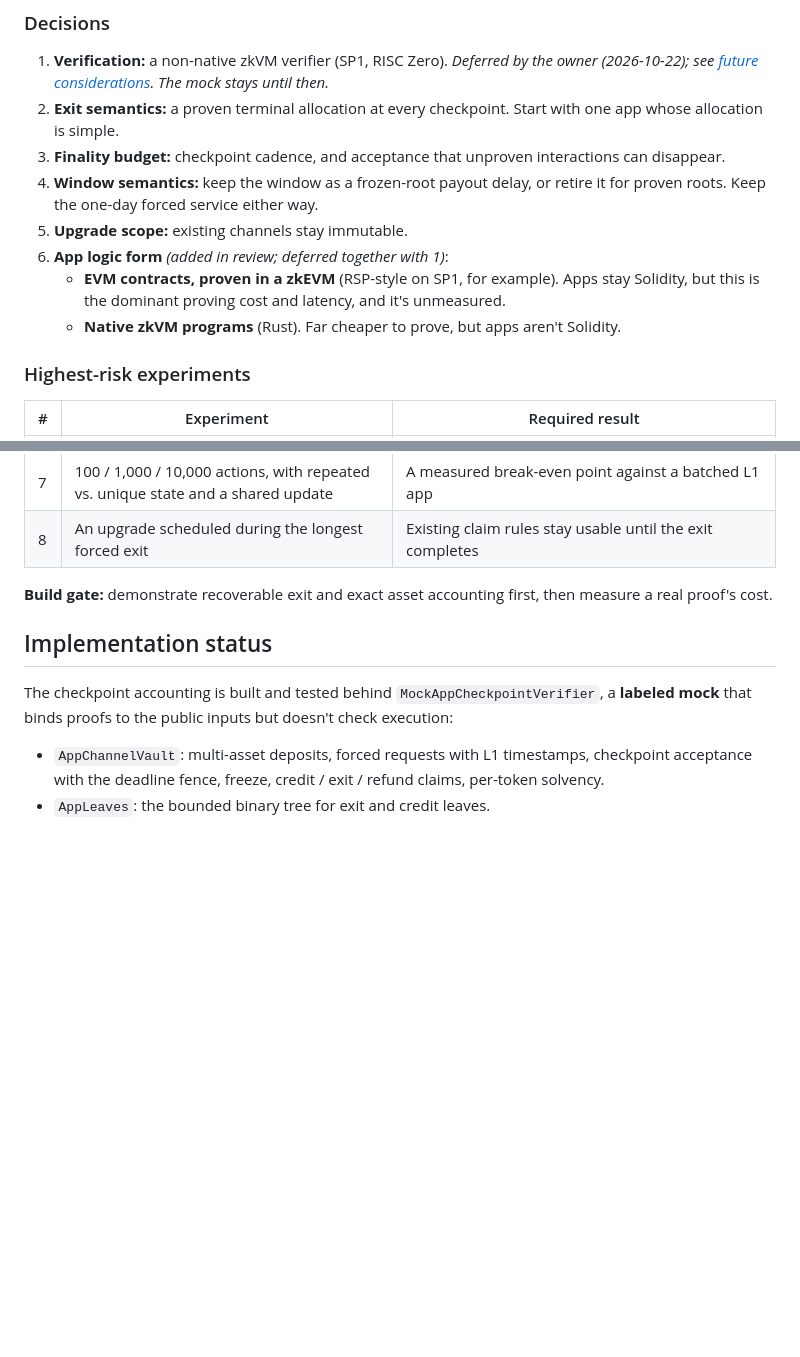
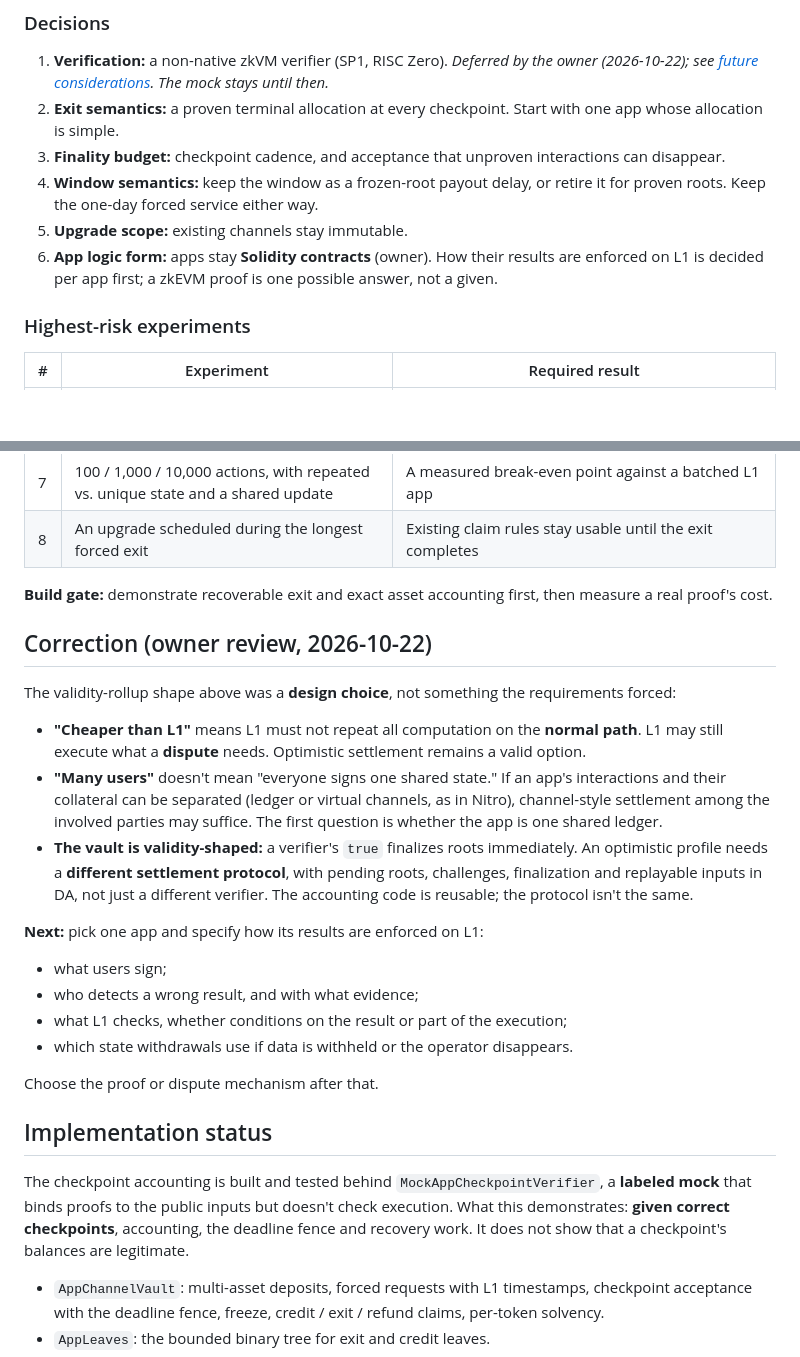
Before and after one commit to leekt/skim-channels, a Markdown page: docs/guide/app-channels.md, 2 parts joined by grey strips. Drawn GitHub-style; blank space fills up the shorter version.

Commit message:
docs: owner review — validity shape was a choice, optimistic and separable channels remain open; vault is validity-shaped; per-app enforcement rules come first
Co-Authored-By: Claude Opus 5.5 <noreply@anthropic.com>

```diff
--- a/docs/guide/app-channels.md
+++ b/docs/guide/app-channels.md
@@ -308,9 +308,7 @@ Never fall back automatically from validity proofs to weaker settlement within t
 3. **Finality budget:** checkpoint cadence, and acceptance that unproven interactions can disappear.
 4. **Window semantics:** keep the window as a frozen-root payout delay, or retire it for proven roots. Keep the one-day forced service either way.
 5. **Upgrade scope:** existing channels stay immutable.
-6. **App logic form** *(added in review; deferred together with 1)*:
-   - **EVM contracts, proven in a zkEVM** (RSP-style on SP1, for example). Apps stay Solidity, but this is the dominant proving cost and latency, and it's unmeasured.
-   - **Native zkVM programs** (Rust). Far cheaper to prove, but apps aren't Solidity.
+6. **App logic form:** apps stay **Solidity contracts** (owner). How their results are enforced on L1 is decided per app first; a zkEVM proof is one possible answer, not a given.
 
 ### Highest-risk experiments
 
@@ -327,9 +325,24 @@ Never fall back automatically from validity proofs to weaker settlement within t
 
 **Build gate:** demonstrate recoverable exit and exact asset accounting first, then measure a real proof's cost.
 
+## Correction (owner review, 2026-10-22)
+
+The validity-rollup shape above was a **design choice**, not something the requirements forced:
+- **"Cheaper than L1"** means L1 must not repeat all computation on the **normal path**. L1 may still execute what a **dispute** needs. Optimistic settlement remains a valid option.
+- **"Many users"** doesn't mean "everyone signs one shared state." If an app's interactions and their collateral can be separated (ledger or virtual channels, as in Nitro), channel-style settlement among the involved parties may suffice. The first question is whether the app is one shared ledger.
+- **The vault is validity-shaped:** a verifier's `true` finalizes roots immediately. An optimistic profile needs a **different settlement protocol**, with pending roots, challenges, finalization and replayable inputs in DA, not just a different verifier. The accounting code is reusable; the protocol isn't the same.
+
+**Next:** pick one app and specify how its results are enforced on L1:
+- what users sign;
+- who detects a wrong result, and with what evidence;
+- what L1 checks, whether conditions on the result or part of the execution;
+- which state withdrawals use if data is withheld or the operator disappears.
+
+Choose the proof or dispute mechanism after that.
+
 ## Implementation status
 
-The checkpoint accounting is built and tested behind `MockAppCheckpointVerifier`, a **labeled mock** that binds proofs to the public inputs but doesn't check execution:
+The checkpoint accounting is built and tested behind `MockAppCheckpointVerifier`, a **labeled mock** that binds proofs to the public inputs but doesn't check execution. What this demonstrates: **given correct checkpoints**, accounting, the deadline fence and recovery work. It does not show that a checkpoint's balances are legitimate.
 - `AppChannelVault`: multi-asset deposits, forced requests with L1 timestamps, checkpoint acceptance with the deadline fence, freeze, credit / exit / refund claims, per-token solvency.
 - `AppLeaves`: the bounded binary tree for exit and credit leaves.
 - The `channel-app` crate: the reference ledger (the mock prover), the net-diff codec and reconstruction.
```
Also changed, not shown: docs/guide/future-considerations.md (+2 -2 lines).
